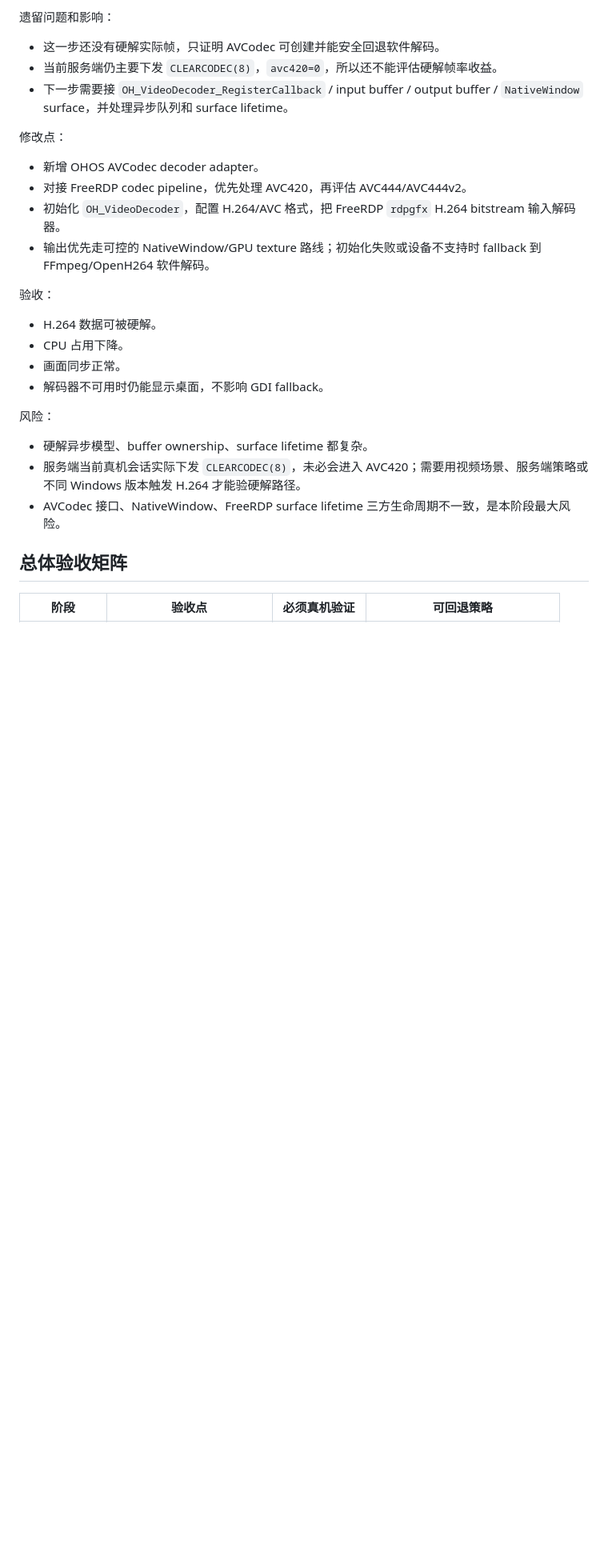
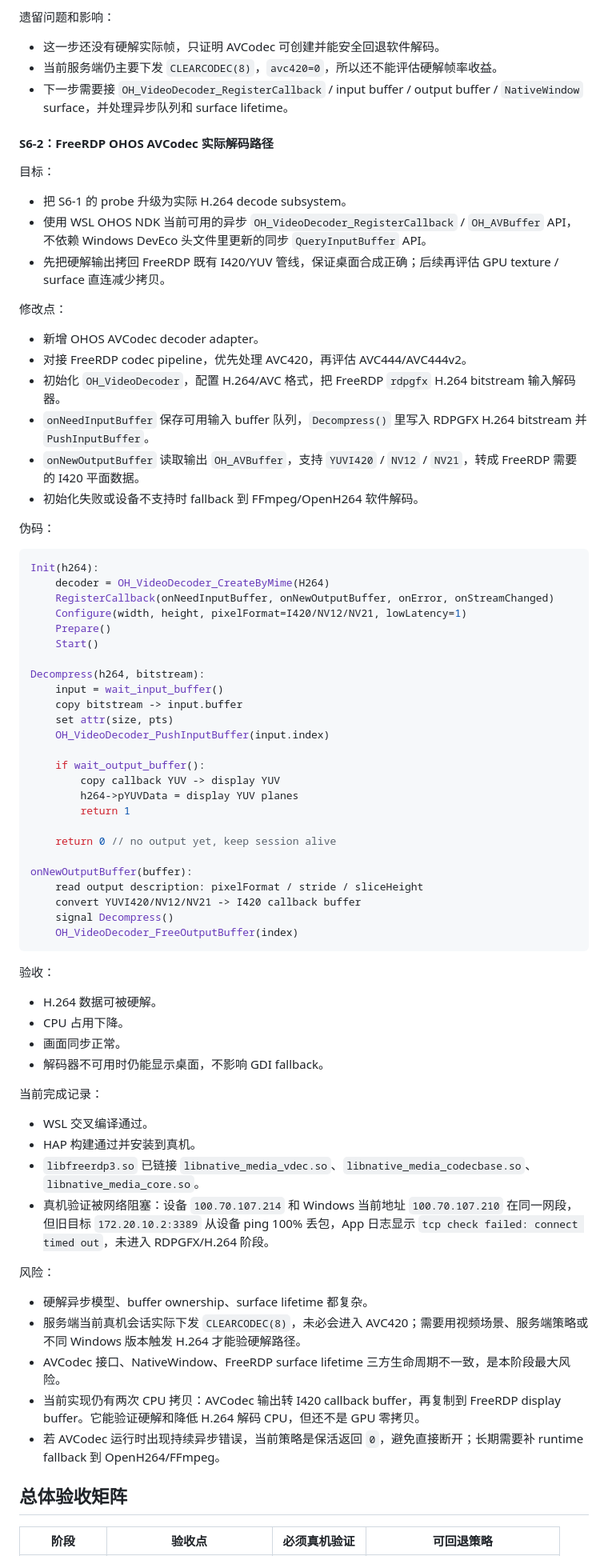
Before and after one commit to xiaomu120413/harmony-windows-bridge, a Markdown page: docs/harmonyos-freerdp-kit-adaptation-plan.md, the part around the change. Shown at 80% size. Drawn GitHub-style; blank space fills up the shorter version.

Commit message:
ohos: implement AVCodec h264 decode path

````diff
--- a/docs/harmonyos-freerdp-kit-adaptation-plan.md
+++ b/docs/harmonyos-freerdp-kit-adaptation-plan.md
@@ -1250,12 +1250,52 @@ return FALSE // keep OpenH264/FFmpeg software fallback active
 - 当前服务端仍主要下发 `CLEARCODEC(8)`，`avc420=0`，所以还不能评估硬解帧率收益。
 - 下一步需要接 `OH_VideoDecoder_RegisterCallback` / input buffer / output buffer / `NativeWindow` surface，并处理异步队列和 surface lifetime。
 
+#### S6-2：FreeRDP OHOS AVCodec 实际解码路径
+
+目标：
+
+- 把 S6-1 的 probe 升级为实际 H.264 decode subsystem。
+- 使用 WSL OHOS NDK 当前可用的异步 `OH_VideoDecoder_RegisterCallback` / `OH_AVBuffer` API，不依赖 Windows DevEco 头文件里更新的同步 `QueryInputBuffer` API。
+- 先把硬解输出拷回 FreeRDP 既有 I420/YUV 管线，保证桌面合成正确；后续再评估 GPU texture / surface 直连减少拷贝。
+
 修改点：
 
 - 新增 OHOS AVCodec decoder adapter。
 - 对接 FreeRDP codec pipeline，优先处理 AVC420，再评估 AVC444/AVC444v2。
 - 初始化 `OH_VideoDecoder`，配置 H.264/AVC 格式，把 FreeRDP `rdpgfx` H.264 bitstream 输入解码器。
-- 输出优先走可控的 NativeWindow/GPU texture 路线；初始化失败或设备不支持时 fallback 到 FFmpeg/OpenH264 软件解码。
+- `onNeedInputBuffer` 保存可用输入 buffer 队列，`Decompress()` 里写入 RDPGFX H.264 bitstream 并 `PushInputBuffer`。
+- `onNewOutputBuffer` 读取输出 `OH_AVBuffer`，支持 `YUVI420` / `NV12` / `NV21`，转成 FreeRDP 需要的 I420 平面数据。
+- 初始化失败或设备不支持时 fallback 到 FFmpeg/OpenH264 软件解码。
+
+伪码：
+
+```c
+Init(h264):
+    decoder = OH_VideoDecoder_CreateByMime(H264)
+    RegisterCallback(onNeedInputBuffer, onNewOutputBuffer, onError, onStreamChanged)
+    Configure(width, height, pixelFormat=I420/NV12/NV21, lowLatency=1)
+    Prepare()
+    Start()
+
+Decompress(h264, bitstream):
+    input = wait_input_buffer()
+    copy bitstream -> input.buffer
+    set attr(size, pts)
+    OH_VideoDecoder_PushInputBuffer(input.index)
+
+    if wait_output_buffer():
+        copy callback YUV -> display YUV
+        h264->pYUVData = display YUV planes
+        return 1
+
+    return 0 // no output yet, keep session alive
+
+onNewOutputBuffer(buffer):
+    read output description: pixelFormat / stride / sliceHeight
+    convert YUVI420/NV12/NV21 -> I420 callback buffer
+    signal Decompress()
+    OH_VideoDecoder_FreeOutputBuffer(index)
+```
 
 验收：
 
@@ -1264,11 +1304,20 @@ return FALSE // keep OpenH264/FFmpeg software fallback active
 - 画面同步正常。
 - 解码器不可用时仍能显示桌面，不影响 GDI fallback。
 
+当前完成记录：
+
+- WSL 交叉编译通过。
+- HAP 构建通过并安装到真机。
+- `libfreerdp3.so` 已链接 `libnative_media_vdec.so`、`libnative_media_codecbase.so`、`libnative_media_core.so`。
+- 真机验证被网络阻塞：设备 `100.70.107.214` 和 Windows 当前地址 `100.70.107.210` 在同一网段，但旧目标 `172.20.10.2:3389` 从设备 ping 100% 丢包，App 日志显示 `tcp check failed: connect timed out`，未进入 RDPGFX/H.264 阶段。
+
 风险：
 
 - 硬解异步模型、buffer ownership、surface lifetime 都复杂。
 - 服务端当前真机会话实际下发 `CLEARCODEC(8)`，未必会进入 AVC420；需要用视频场景、服务端策略或不同 Windows 版本触发 H.264 才能验硬解路径。
 - AVCodec 接口、NativeWindow、FreeRDP surface lifetime 三方生命周期不一致，是本阶段最大风险。
+- 当前实现仍有两次 CPU 拷贝：AVCodec 输出转 I420 callback buffer，再复制到 FreeRDP display buffer。它能验证硬解和降低 H.264 解码 CPU，但还不是 GPU 零拷贝。
+- 若 AVCodec 运行时出现持续异步错误，当前策略是保活返回 `0`，避免直接断开；长期需要补 runtime fallback 到 OpenH264/FFmpeg。
 
 ## 总体验收矩阵
 
````
